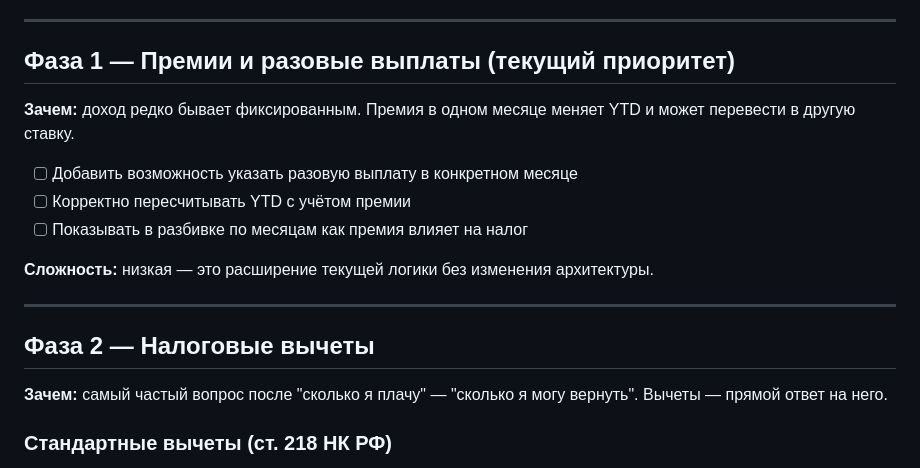
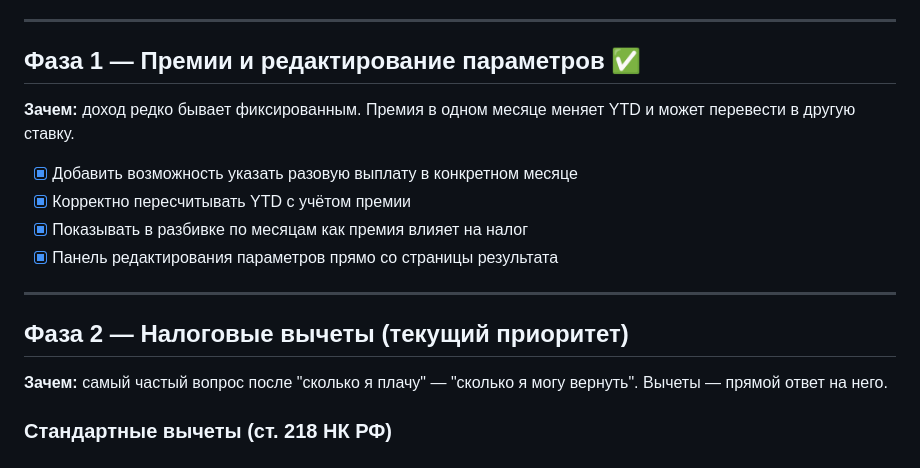
Before and after one commit to kiselevos/new_tax, a Markdown page: project-docs/ROADMAP.md, the part around the change. Rendered like a GitHub page.

Commit message:
docs: фаза 1 завершена, фаза 2 — текущий приоритет

```diff
--- a/project-docs/ROADMAP.md
+++ b/project-docs/ROADMAP.md
@@ -24,19 +24,18 @@
 
 ---
 
-## Фаза 1 — Премии и разовые выплаты (текущий приоритет)
+## Фаза 1 — Премии и редактирование параметров ✅
 
 **Зачем:** доход редко бывает фиксированным. Премия в одном месяце меняет YTD и может перевести в другую ставку.
 
-- [ ] Добавить возможность указать разовую выплату в конкретном месяце
-- [ ] Корректно пересчитывать YTD с учётом премии
-- [ ] Показывать в разбивке по месяцам как премия влияет на налог
-
-**Сложность:** низкая — это расширение текущей логики без изменения архитектуры.
+- [x] Добавить возможность указать разовую выплату в конкретном месяце
+- [x] Корректно пересчитывать YTD с учётом премии
+- [x] Показывать в разбивке по месяцам как премия влияет на налог
+- [x] Панель редактирования параметров прямо со страницы результата
 
 ---
 
-## Фаза 2 — Налоговые вычеты
+## Фаза 2 — Налоговые вычеты (текущий приоритет)
 
 **Зачем:** самый частый вопрос после "сколько я плачу" — "сколько я могу вернуть". Вычеты — прямой ответ на него.
 
```
